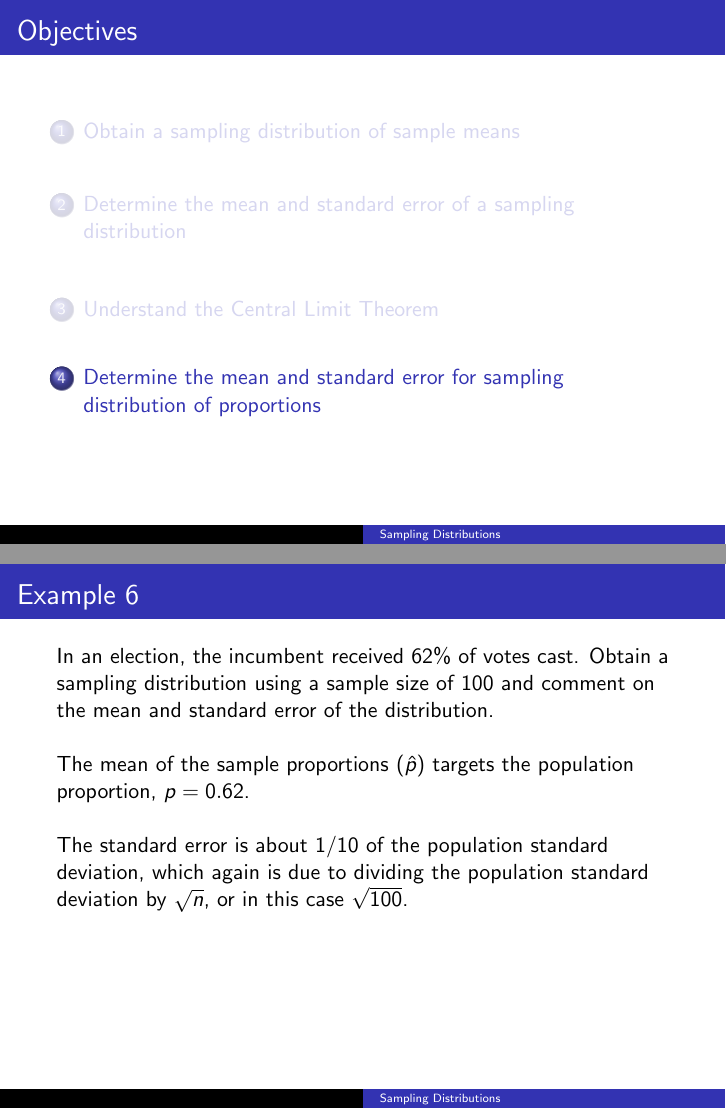
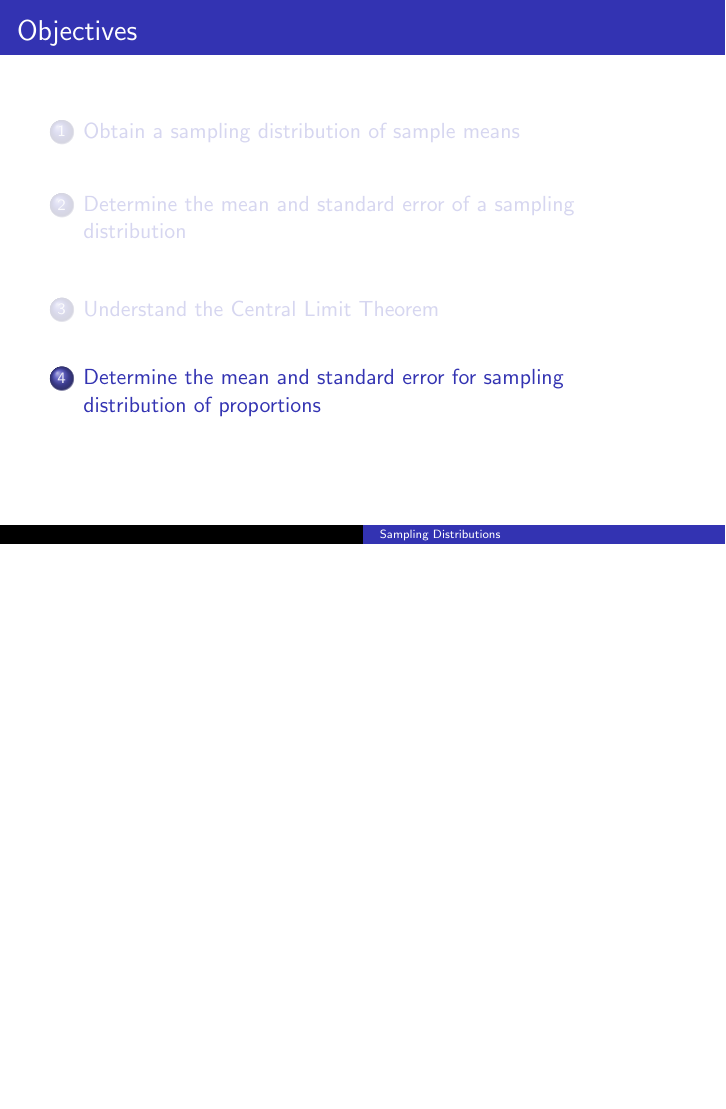
Before and after one commit to BryanBain/Statistics, LaTeX slides (Beamer_Slides/Sampling_Distributions.tex): pages 46 and 49 of 58 before the commit and page 46 of 55 after it, the two joined at a grey line, the shorter picture padded with empty space. Compiled offline with pdfLaTeX.

Commit message:
updated Sampling Distributions

```diff
--- a/Beamer_Slides/Sampling_Distributions.tex
+++ b/Beamer_Slides/Sampling_Distributions.tex
@@ -219,14 +219,6 @@ The area of the first shaded region is about 0.1884. The (non-noticeable) shaded
 
 \section{Determine the mean and standard error for sampling distribution of proportions}
 
-\begin{frame}{Example 6}
-In an election, the incumbent received 62\% of votes cast. Obtain a sampling distribution using a sample size of 100 and comment on the mean and standard error of the distribution.	\newline\\	\pause
-
-The mean of the sample proportions ($\hat{p}$) targets the population proportion, $p = 0.62$.	\newline\\	\pause
-
-The standard error is about 1/10 of the population standard deviation, which again is due to dividing the population standard deviation by $\sqrt{n}$, or in this case $\sqrt{100}$.
-\end{frame}
-
 \begin{frame}{Mean and Standard Error of Sampling Distribution of Proportions}
 
 Recall that the mean and standard deviation of a binomial probability distribution are $\mu = np$ and $\sigma = \sqrt{np(1-p)}$, where $p$ is the probability of success and $n$ is the sample size. \newline\\	\pause
```
Also changed, not shown: Beamer_Slides/Sampling_Distributions.pdf, Beamer_Slides/Sampling_Distributions.tex (10 more changed lines).
